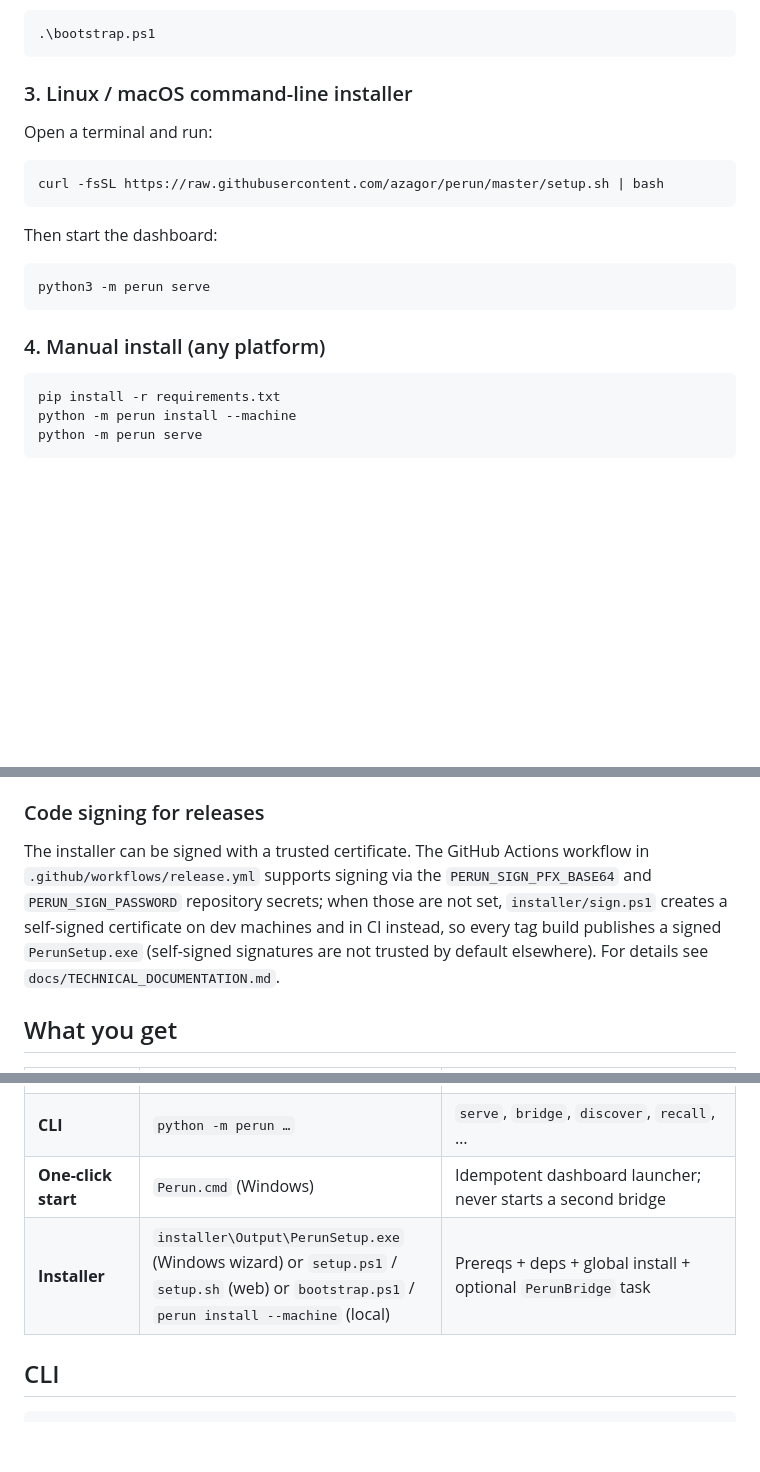
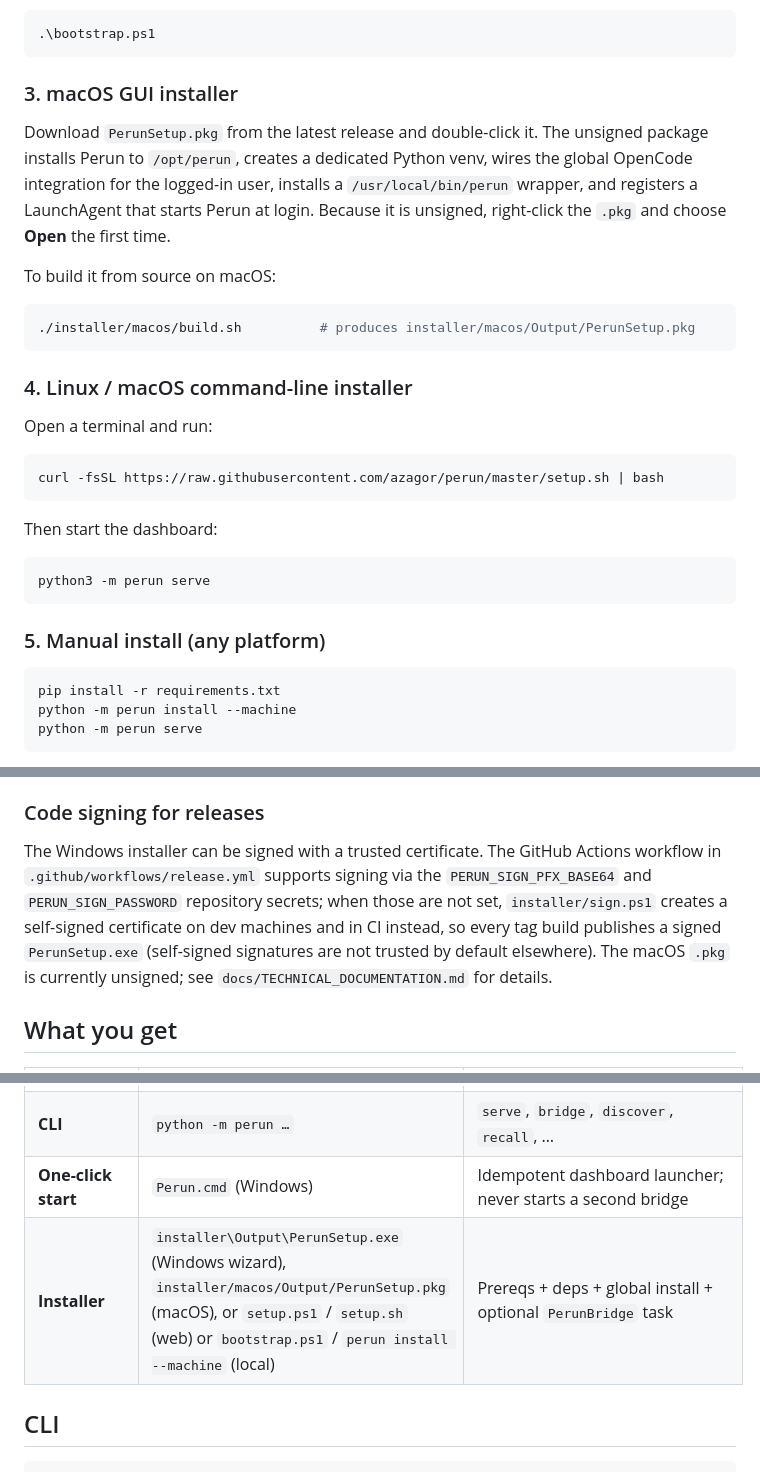
Before and after one commit to azagor/perun, a Markdown page: README.md, 3 parts joined by grey strips. GitHub-like rendering; blank space fills up the shorter version.

Commit message:
docs: sync README and CHANGELOG with v0.7.32

````diff
--- a/README.md
+++ b/README.md
@@ -146,7 +146,22 @@ If you already have a local copy of the repo:
 .\bootstrap.ps1
 ```
 
-### 3. Linux / macOS command-line installer
+### 3. macOS GUI installer
+
+Download `PerunSetup.pkg` from the latest release and double-click it. The
+unsigned package installs Perun to `/opt/perun`, creates a dedicated Python
+venv, wires the global OpenCode integration for the logged-in user, installs a
+`/usr/local/bin/perun` wrapper, and registers a LaunchAgent that starts Perun
+at login. Because it is unsigned, right-click the `.pkg` and choose **Open** the
+first time.
+
+To build it from source on macOS:
+
+```bash
+./installer/macos/build.sh          # produces installer/macos/Output/PerunSetup.pkg
+```
+
+### 4. Linux / macOS command-line installer
 
 Open a terminal and run:
 
@@ -160,7 +175,7 @@ Then start the dashboard:
 python3 -m perun serve
 ```
 
-### 4. Manual install (any platform)
+### 5. Manual install (any platform)
 
 ```bash
 pip install -r requirements.txt
@@ -182,13 +197,14 @@ it is only *started* once a Telegram token is configured in `~/.perun/config.jso
 
 ### Code signing for releases
 
-The installer can be signed with a trusted certificate. The GitHub Actions
-workflow in `.github/workflows/release.yml` supports signing via the
+The Windows installer can be signed with a trusted certificate. The GitHub
+Actions workflow in `.github/workflows/release.yml` supports signing via the
 `PERUN_SIGN_PFX_BASE64` and `PERUN_SIGN_PASSWORD` repository secrets; when
 those are not set, `installer/sign.ps1` creates a self-signed certificate on
 dev machines and in CI instead, so every tag build publishes a signed
 `PerunSetup.exe` (self-signed signatures are not trusted by default elsewhere).
-For details see `docs/TECHNICAL_DOCUMENTATION.md`.
+The macOS `.pkg` is currently unsigned; see `docs/TECHNICAL_DOCUMENTATION.md`
+for details.
 
 ## What you get
 
@@ -203,7 +219,7 @@ For details see `docs/TECHNICAL_DOCUMENTATION.md`.
 | **PerunChat** | native agent-to-agent chat | Autonomous replies to `peruninthemachine.com` rooms with no-loss outbox; HITL approval for actions |
 | **CLI** | `python -m perun …` | `serve`, `bridge`, `discover`, `recall`, … |
 | **One-click start** | `Perun.cmd` (Windows) | Idempotent dashboard launcher; never starts a second bridge |
-| **Installer** | `installer\Output\PerunSetup.exe` (Windows wizard) or `setup.ps1` / `setup.sh` (web) or `bootstrap.ps1` / `perun install --machine` (local) | Prereqs + deps + global install + optional `PerunBridge` task |
+| **Installer** | `installer\Output\PerunSetup.exe` (Windows wizard), `installer/macos/Output/PerunSetup.pkg` (macOS), or `setup.ps1` / `setup.sh` (web) or `bootstrap.ps1` / `perun install --machine` (local) | Prereqs + deps + global install + optional `PerunBridge` task |
 
 ## CLI
 
````
Also changed, not shown: docs/CHANGELOG.md (+2 -0 lines).
